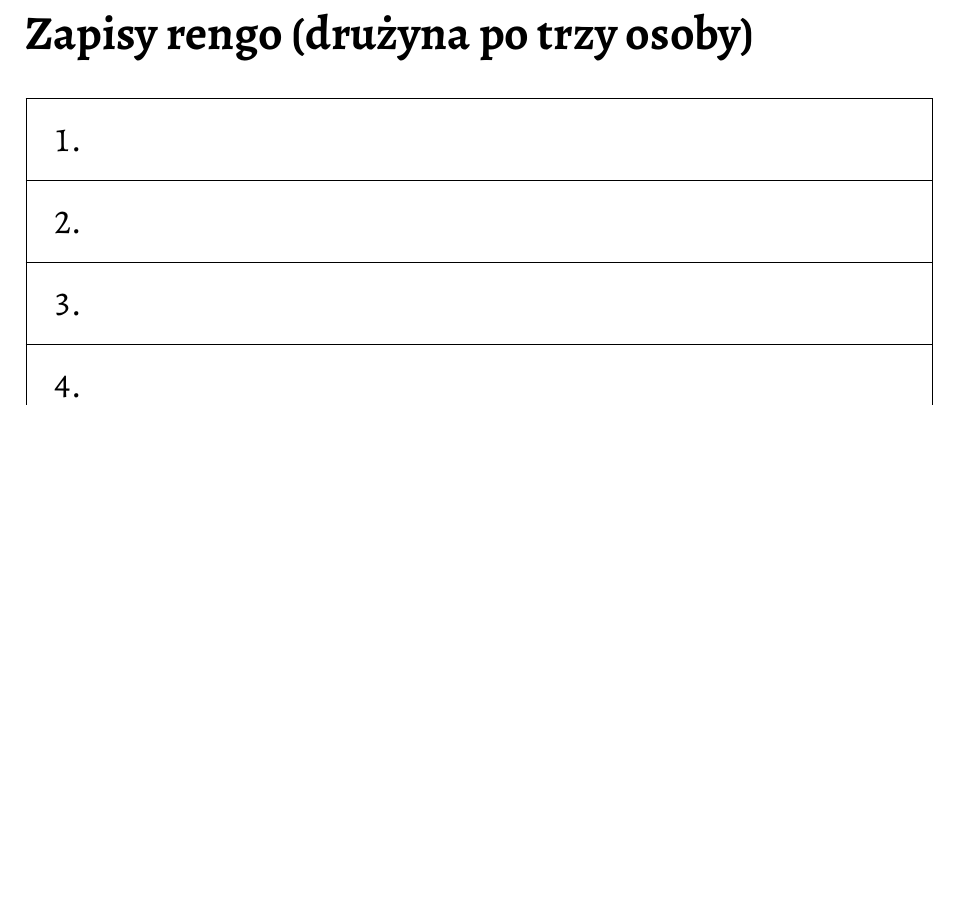
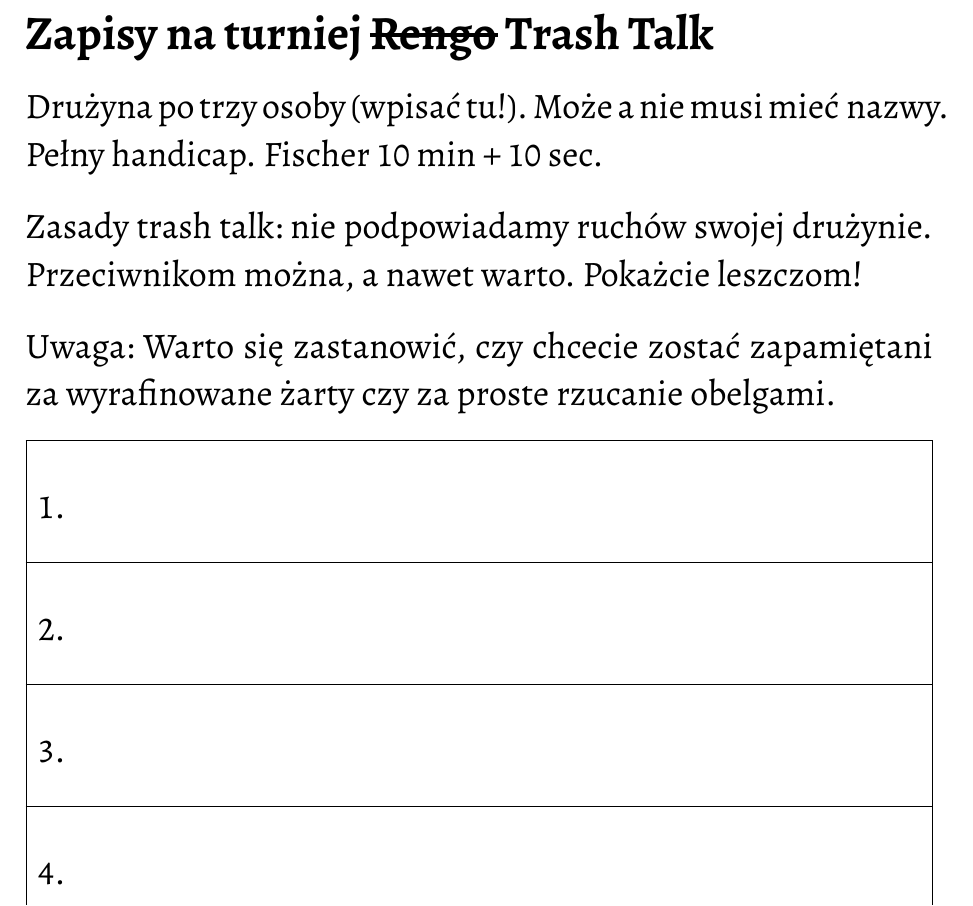
Before and after one commit to tasuki/lsg-announcements, a LaTeX document (zapisy/zapisy-rengo.tex, which reads common.tex): part of the page, cut at the place of the change, the shorter picture padded with empty space. Compiled offline with XeLaTeX.

Commit message:
Rengo zapisy

```diff
--- a/common.tex
+++ b/common.tex
@@ -7,6 +7,8 @@
 \usepackage{scrextend}
 \usepackage{ragged2e}
 \usepackage{tabularx}
+\usepackage[normalem]{ulem}
+\renewcommand{\ULthickness}{2pt}
 
 \setmainfont[Numbers = {Monospaced, Lining}]{Alegreya}
 \setmonofont{Fira Mono}
--- a/zapisy/zapisy-rengo.tex
+++ b/zapisy/zapisy-rengo.tex
@@ -1,7 +1,36 @@
 \input{common.tex}
 
 \begin{document}
-\subtitle{Zapisy rengo (drużyna po trzy osoby)}
-\vfill
-\input{zapisy/16.tex}
+\subtitle{Zapisy na turniej \sout{Rengo} Trash Talk}
+
+\medskip
+
+Drużyna po trzy osoby (wpisać tu!). Może a nie musi mieć nazwy.
+
+Pełny handicap. Fischer 10 min + 10 sec.
+
+\bigskip
+
+Zasady trash talk: nie podpowiadamy ruchów swojej drużynie.
+Przeciwnikom można, a nawet warto. Pokażcie leszczom!
+
+\bigskip
+
+Uwaga: Warto się zastanowić, czy chcecie zostać zapamiętani za wyrafinowane żarty czy za proste rzucanie obelgami.
+
+\bigskip
+
+\setlength{\extrarowheight}{22pt}
+\begin{tabularx}{\textwidth}{| r X |}
+\hline
+1. & \\ \hline
+2. & \\ \hline
+3. & \\ \hline
+4. & \\ \hline
+5. & \\ \hline
+6. & \\ \hline
+7. & \\ \hline
+8. & \\ \hline
+\end{tabularx}
+
 \end{document}
```
